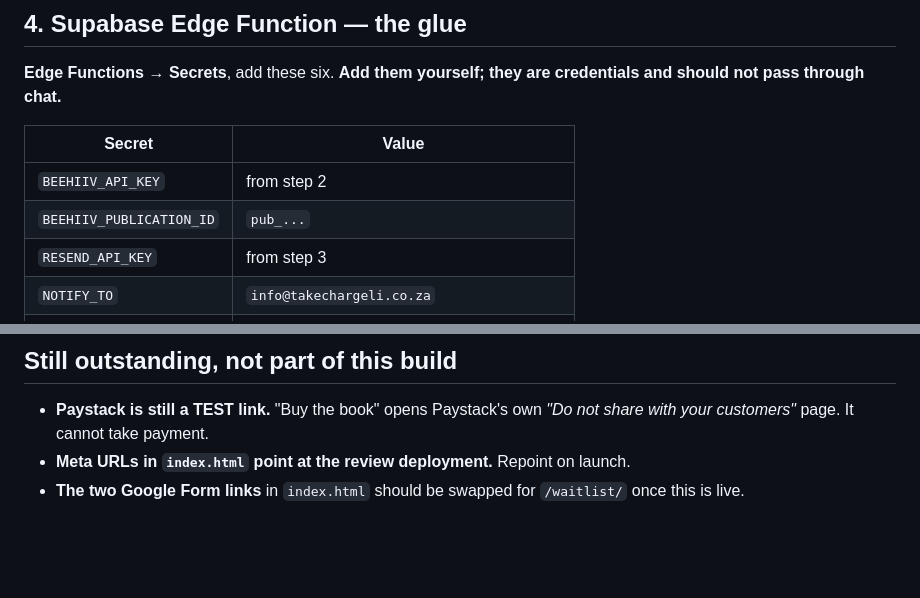
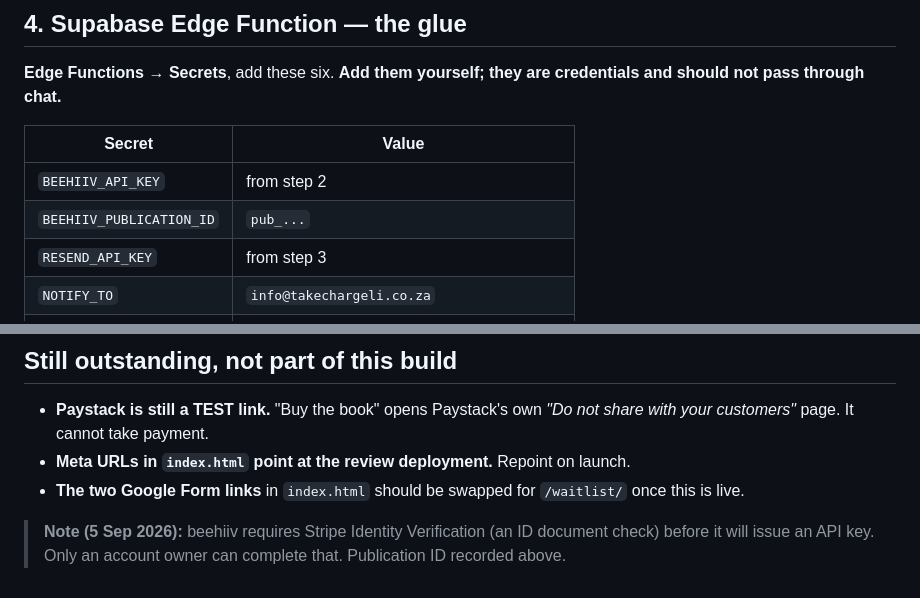
Before and after one commit to takechargeleadershipinstitute-a11y/nyimpinimabunda.com, a Markdown page: SETUP.md, 2 parts joined by grey strips. Rendered like a GitHub page; blank space fills up the shorter version.

Commit message:
SETUP: record beehiiv publication ID and the identity-verification prerequisite

```diff
--- a/SETUP.md
+++ b/SETUP.md
@@ -70,7 +70,7 @@ credentials and should not pass through chat.**
 | Secret | Value |
 |---|---|
 | `BEEHIIV_API_KEY` | from step 2 |
-| `BEEHIIV_PUBLICATION_ID` | `pub_...` |
+| `BEEHIIV_PUBLICATION_ID` | `pub_...` |  → `pub_4cac3614-a9f4-4d2b-9346-d5543f0ca78c` (publication: Take Charge's Newsletter)
 | `RESEND_API_KEY` | from step 3 |
 | `NOTIFY_TO` | `info@takechargeli.co.za` |
 | `NOTIFY_FROM` | `TCLI Waitlist <news@takechargeli.co.za>` |
@@ -147,3 +147,6 @@ swallow the other, and the signup is saved either way.
 - **Meta URLs in `index.html` point at the review deployment.** Repoint on launch.
 - **The two Google Form links** in `index.html` should be swapped for `/waitlist/`
   once this is live.
+
+
+> **Note (5 Sep 2026):** beehiiv requires Stripe Identity Verification (an ID document check) before it will issue an API key. Only an account owner can complete that. Publication ID recorded above.
```
